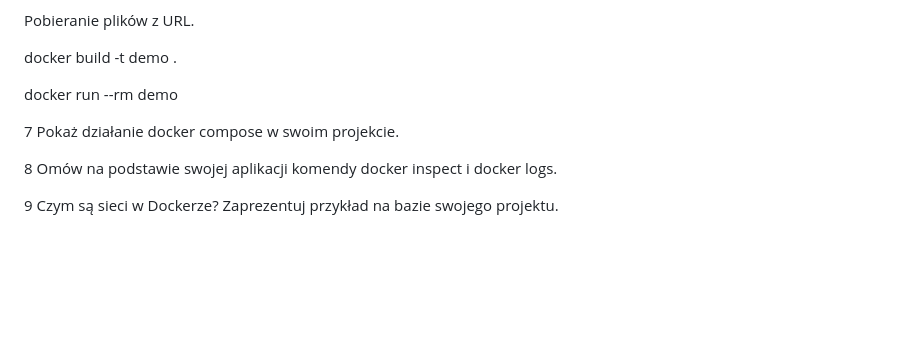
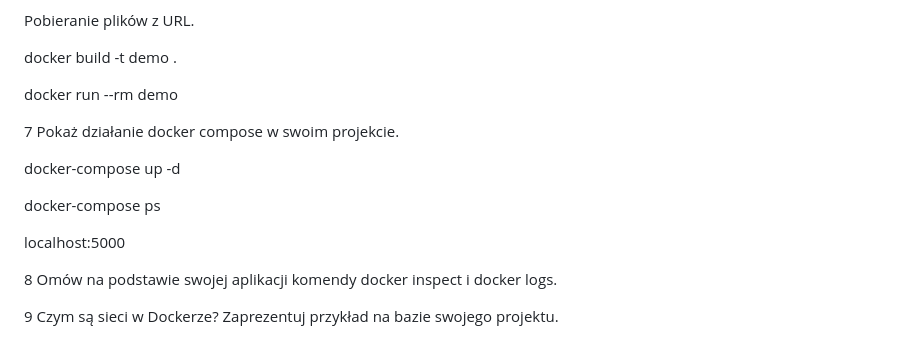
Before and after one commit to KrzysztofSuda30/ASKK, a Markdown page: rozw/rozw.md, the part around the change. Drawn GitHub-style; blank space fills up the shorter version.

```diff
--- a/rozw/rozw.md
+++ b/rozw/rozw.md
@@ -79,6 +79,12 @@ docker run --rm demo
 
 7 Pokaż działanie docker compose w swoim projekcie.
 
+docker-compose up -d
+
+docker-compose ps
+
+localhost:5000
+
 8 Omów na podstawie swojej aplikacji komendy docker inspect i docker logs.
 
 9 Czym są sieci w Dockerze? Zaprezentuj przykład na bazie swojego projektu.
```
